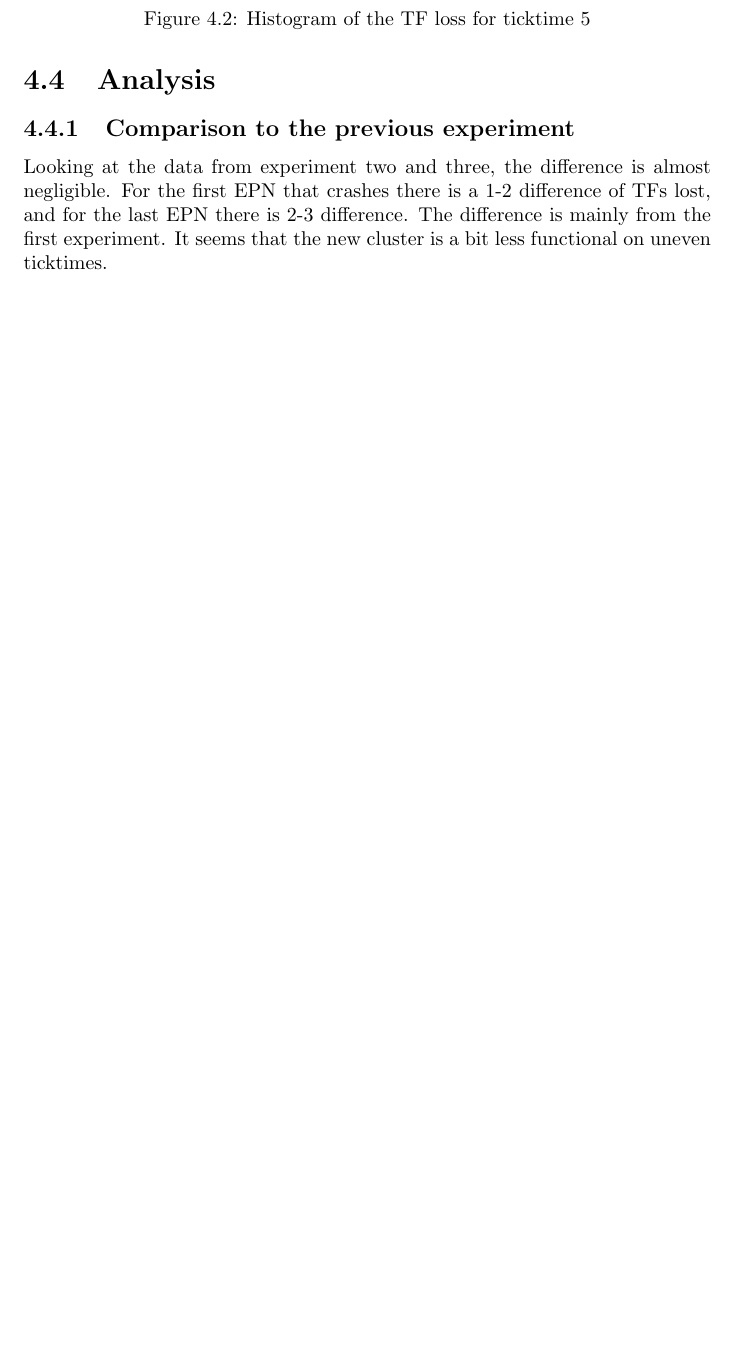
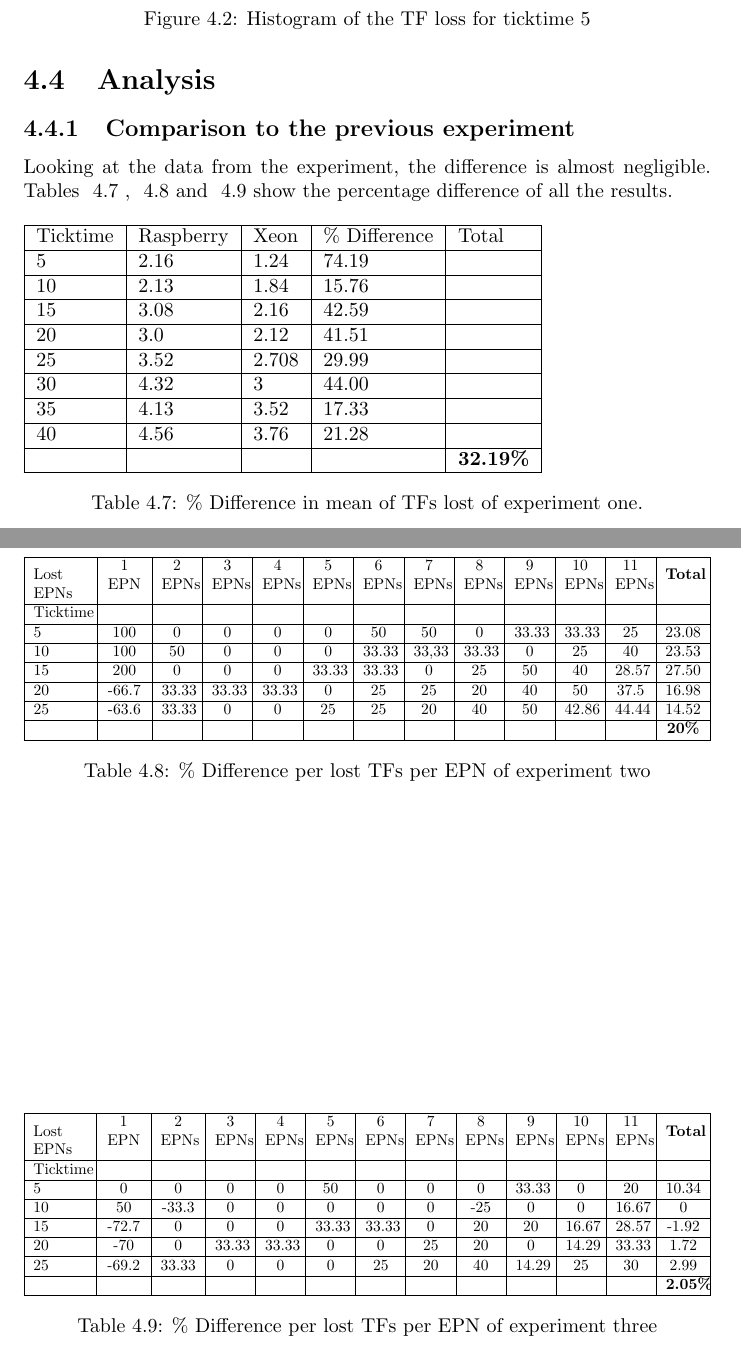
Before and after one commit to MitchellPuls/Thesis, a LaTeX thesis (ResearchReport/ResearchReport.tex, which reads ResearchReport/Results.tex): part of page 28 of 35 before the commit and two parts of pages 28 and 29 of 36 after it, the two joined at a grey line, cut so that both start at the same text, the shorter picture padded with empty space. Compiled offline with pdfLaTeX.

Commit message:
Go-NoGo versie mei 17 2018

```diff
--- a/ResearchReport/Results.tex
+++ b/ResearchReport/Results.tex
@@ -158,5 +158,58 @@ Ticktime &&&&&&&&&&& \tabularnewline \hline
 
 \section{Analysis}
 \subsection{Comparison to the previous experiment}
-Looking at the data from experiment two and three, the difference is almost negligible. For the first EPN that crashes there is a 1-2 difference of TFs lost, and for the last EPN there is 2-3 difference. The difference is mainly from the first experiment. It seems that the new cluster is a bit less functional on uneven ticktimes.
+Looking at the data from the experiment, the difference is almost negligible. Tables ~\ref{table:DifEx1} , ~\ref{table:DifEx2} and ~\ref{table:DifEx3} show the percentage difference of all the results.
+
+\begin{table}[h!]
+\begin{tabular}{| l | l | l | l | l |}
+\hline
+Ticktime & Raspberry & Xeon & \% Difference & Total \\ \hline
+5 & 2.16 & 1.24 & 74.19 & \\ \hline
+10 & 2.13 & 1.84 & 15.76 & \\ \hline
+15 & 3.08 & 2.16 & 42.59 & \\ \hline
+20 & 3.0 & 2.12 & 41.51 & \\ \hline
+25 & 3.52 & 2.708 & 29.99 & \\ \hline
+30 & 4.32 & 3 & 44.00 & \\ \hline
+35 & 4.13 & 3.52 & 17.33 & \\ \hline
+40 & 4.56 & 3.76 & 21.28 & \\ \hline
+& & & & \textbf{32.19\%} \\ \hline
+\end{tabular}
+\caption{\% Difference in mean of TFs lost of experiment one.}
+\label{table:DifEx1}
+\end{table}
+
+\begin{table}[h!]
+\resizebox{\textwidth}{!}{\begin{tabular}{| p{0.1\linewidth} | >{\centering}m{0.8cm} | >{\centering}m{0.7cm} | >{\centering}m{0.7cm} | >{\centering}m{0.7cm} | >{\centering}m{0.7cm} | >{\centering}m{0.7cm} | >{\centering}m{0.7cm} | >{\centering}m{0.7cm} | >{\centering}m{0.7cm} | >{\centering}m{0.7cm} | >{\centering}m{0.7cm} | >{\centering}m{0.8cm} |}
+\hline
+Lost EPNs & 1 EPN & 2 EPNs & 3 EPNs & 4 EPNs & 5 EPNs & 6 EPNs & 7 EPNs & 8 EPNs & 9 EPNs & 10 EPNs & 11 EPNs & \textbf{Total} \tabularnewline \hline
+Ticktime &&&&&&&&&&&& \tabularnewline \hline
+5 & 100 & 0 & 0 & 0 & 0 & 50 & 50 & 0 & 33.33 & 33.33 & 25 & 23.08 \tabularnewline \hline
+10 & 100 & 50 & 0 & 0 & 0 & 33.33 & 33,33 & 33.33 & 0 & 25 & 40 & 23.53 \tabularnewline \hline
+15 & 200 & 0 & 0 & 0 & 33.33 & 33.33 & 0 & 25 & 50 & 40 & 28.57 & 27.50 \tabularnewline \hline
+20 & -66.7 & 33.33 & 33.33 & 33.33 & 0 & 25 & 25 & 20 & 40 & 50 & 37.5 & 16.98 \tabularnewline \hline
+25 & -63.6 & 33.33 & 0 & 0 & 25 & 25 & 20 & 40 & 50 & 42.86 & 44.44 & 14.52 \tabularnewline \hline
+&&&&&&&&&&&& \textbf{20\%} \tabularnewline
+\hline
+\end{tabular}}
+\caption{\% Difference per lost TFs per EPN of experiment two}
+\label{table:DifEx2}
+\end{table}
+
+\begin{table}[h!]
+\resizebox{\textwidth}{!}{\begin{tabular}{| p{0.1\linewidth} | >{\centering}m{0.8cm} | >{\centering}m{0.8cm} | >{\centering}m{0.7cm} | >{\centering}m{0.7cm} | >{\centering}m{0.7cm} | >{\centering}m{0.7cm} | >{\centering}m{0.7cm} | >{\centering}m{0.7cm} | >{\centering}m{0.7cm} | >{\centering}m{0.7cm} | >{\centering}m{0.7cm} | >{\centering}m{0.8cm} |}
+\hline
+Lost EPNs & 1 EPN & 2 EPNs & 3 EPNs & 4 EPNs & 5 EPNs & 6 EPNs & 7 EPNs & 8 EPNs & 9 EPNs & 10 EPNs & 11 EPNs & \textbf{Total} \tabularnewline \hline
+Ticktime &&&&&&&&&&&& \tabularnewline \hline
+5 & 0 & 0 & 0 & 0 & 50 & 0 & 0 & 0 & 33.33 & 0 & 20 & 10.34 \tabularnewline \hline
+10 & 50 & -33.3 & 0 & 0 & 0 & 0 & 0 & -25 & 0 & 0 & 16.67 & 0 \tabularnewline \hline
+15 & -72.7 & 0 & 0 & 0 & 33.33 & 33.33 & 0 & 20 & 20 & 16.67 & 28.57 & -1.92 \tabularnewline \hline
+20 & -70 & 0 & 33.33 & 33.33 & 0 & 0 & 25 & 20 & 0 & 14.29 & 33.33 & 1.72 \tabularnewline \hline
+25 & -69.2 & 33.33 & 0 & 0 & 0 & 25 & 20 & 40 & 14.29 & 25 & 30 & 2.99 \tabularnewline \hline
+&&&&&&&&&&&& \textbf{2.05\%} \tabularnewline
+\hline
+\end{tabular}}
+\caption{\% Difference per lost TFs per EPN of experiment three}
+\label{table:DifEx3}
+\end{table}
+
 %\subsection{Increasing the numbers of FLPs and EPNs}
```
Also changed, not shown: ResearchReport/Experiments.tex (+1 -1 lines), ResearchReport/ResearchReport.pdf, ResearchReport/Results.tex (34 more changed lines).
